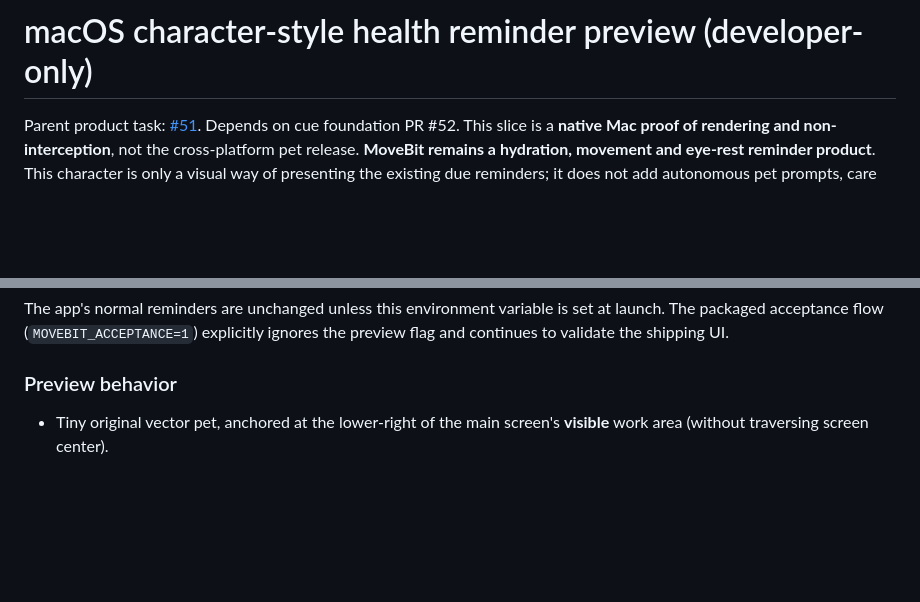
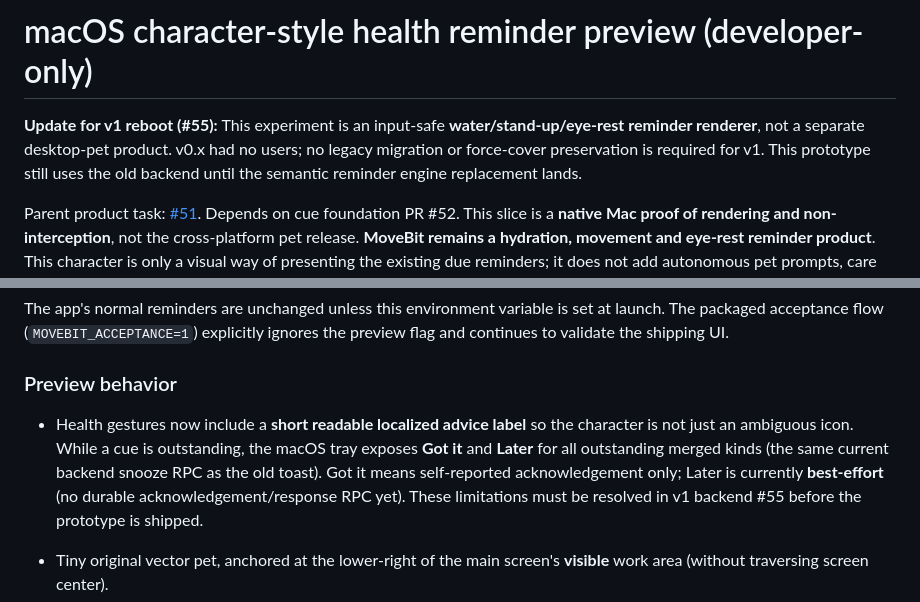
Before and after one commit to turinglambdaai/movebit, a Markdown page: docs/COMPANION-MACOS-PREVIEW.md, 2 parts joined by grey strips. Rendered like a GitHub page; blank space fills up the shorter version.

Commit message:
docs(mac): record actionable health reminder preview and v1 limitations

```diff
--- a/docs/COMPANION-MACOS-PREVIEW.md
+++ b/docs/COMPANION-MACOS-PREVIEW.md
@@ -1,4 +1,6 @@
 # macOS character-style health reminder preview (developer-only)
+
+**Update for v1 reboot (#55):** This experiment is an input-safe **water/stand-up/eye-rest reminder renderer**, not a separate desktop-pet product. v0.x had no users; no legacy migration or force-cover preservation is required for v1. This prototype still uses the old backend until the semantic reminder engine replacement lands.
 
 Parent product task: [#51](https://github.com/turinglambdaai/movebit/issues/51). Depends on cue foundation PR #52. This slice is a **native Mac proof of rendering and non-interception**, not the cross-platform pet release. **MoveBit remains a hydration, movement and eye-rest reminder product**. This character is only a visual way of presenting the existing due reminders; it does not add autonomous pet prompts, care needs or a gameplay loop.
 
@@ -13,6 +15,8 @@ MOVEBIT_COMPANION_PREVIEW=1 raco rivet dev
 The app's normal reminders are unchanged unless this environment variable is set at launch. The packaged acceptance flow (`MOVEBIT_ACCEPTANCE=1`) explicitly ignores the preview flag and continues to validate the shipping UI.
 
 ### Preview behavior
+
+- Health gestures now include a **short readable localized advice label** so the character is not just an ambiguous icon. While a cue is outstanding, the macOS tray exposes **Got it** and **Later** for all outstanding merged kinds (the same current backend snooze RPC as the old toast). Got it means self-reported acknowledgement only; Later is currently **best-effort** (no durable acknowledgement/response RPC yet). These limitations must be resolved in v1 backend #55 before the prototype is shipped.
 
 - Tiny original vector pet, anchored at the lower-right of the main screen's **visible** work area (without traversing screen center).
 - Its entire non-activating floating window uses AppKit `ignoresMouseEvents = true`. **No mouse drag/click is implemented in this preview**; that must wait for a proper, tested input-region implementation. Clicking through the pet should reach underlying windows.
```
